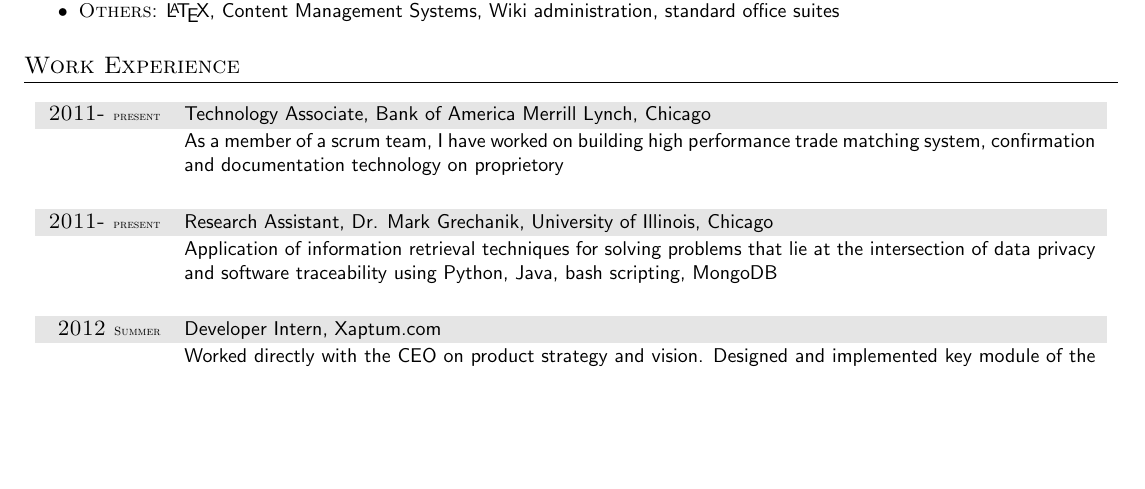
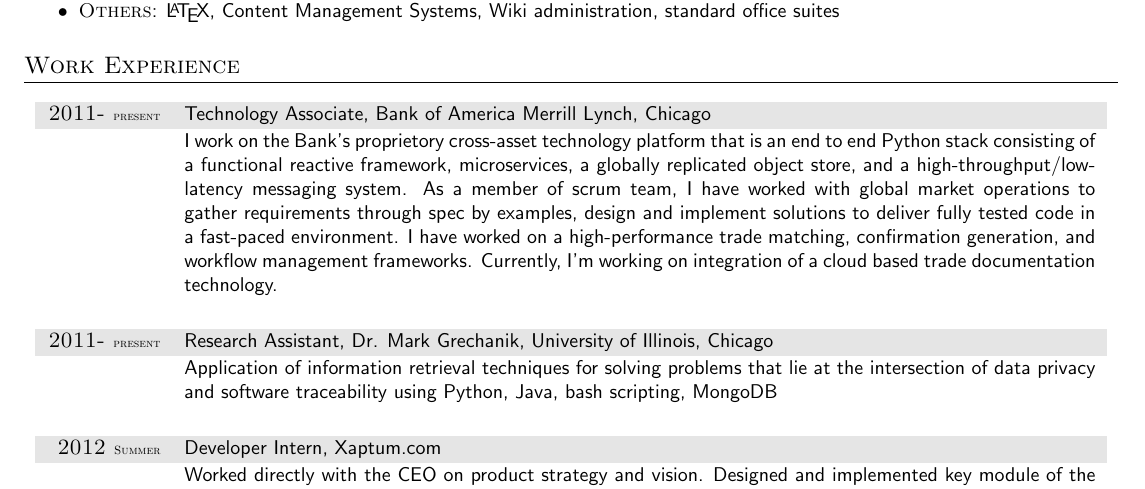
Before and after one commit to tathagata/myresume, a LaTeX document (TathagataDasgupta.tex): part of page 1 of 2, cut so that both start at the same text, the shorter picture padded with empty space. Compiled offline with pdfLaTeX; an older LaTeX class or package is replaced by its successor.

Commit message:
Changed tex file to add baml work description

```diff
--- a/TathagataDasgupta.tex
+++ b/TathagataDasgupta.tex
@@ -49,7 +49,17 @@
 \begin{tabularx}{0.98\linewidth}{>{\raggedleft\scshape}p{2cm}X}
 \gray 2011- \tiny{present} & \small{\sffamily{Technology Associate, Bank of America Merrill Lynch, Chicago }}\\
 				\vspace{-0.6cm}
- 				&\small{\sffamily {As a member of a scrum team, I have worked on building high performance trade matching system, confirmation and documentation technology on proprietory  }}\\
+ 				&\small{\sffamily {
+I work on the Bank's proprietory cross-asset technology platform that
+is an end to end Python stack consisting of a functional reactive
+framework, microservices, a globally replicated object store, and a
+high-throughput/low-latency messaging system. As a member of scrum
+team, I have worked with global market operations to gather
+requirements through spec by examples, design and implement solutions
+to deliver fully tested code in a fast-paced environment.  I have
+worked on a high-performance trade matching, confirmation generation,
+and workflow management frameworks. Currently, I'm working on
+integration of a cloud based trade documentation technology.}}\\
 				\vspace{-0.3cm}
 \end{tabularx}
 
```
Also changed, not shown: README.md.
